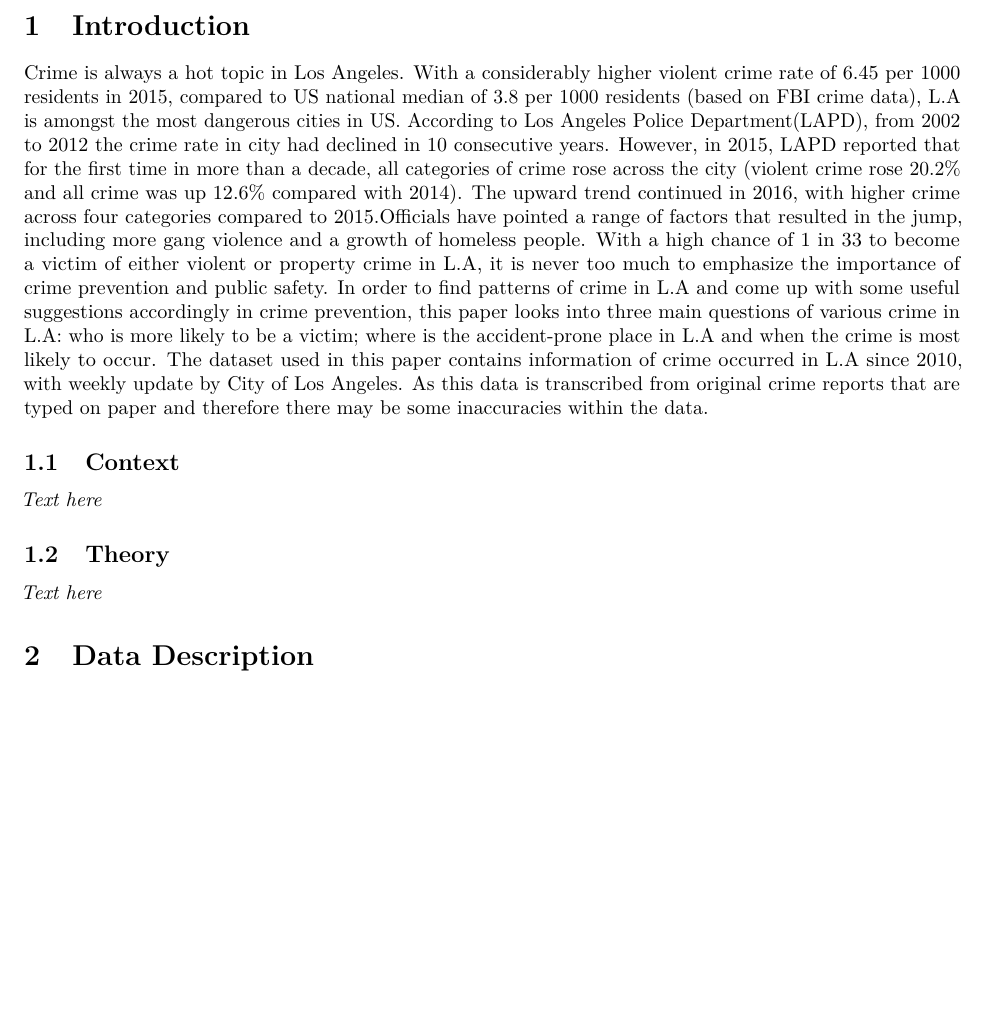
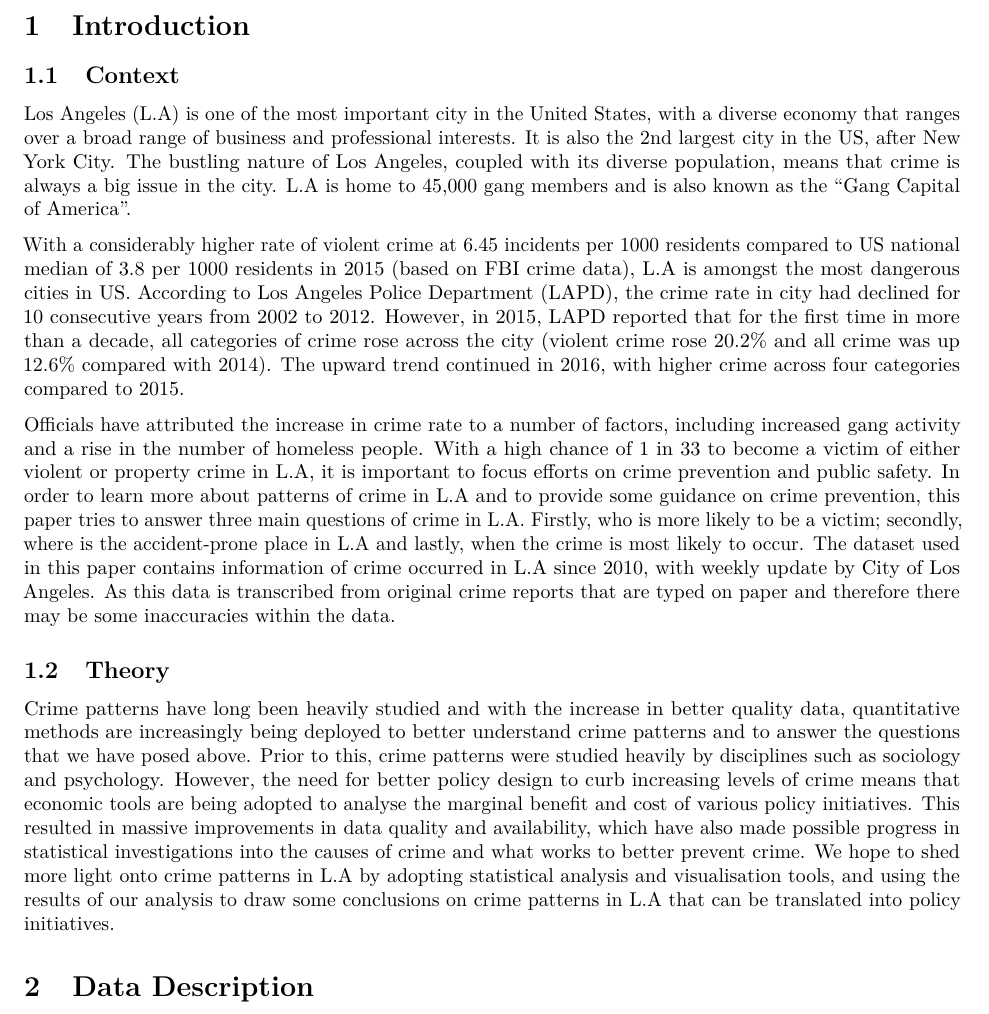
Before and after one commit to andourb/CrimeLAProject, an R Markdown document (Final Report.Rmd): part of page 2 of 8 before the commit and part of page 2 of 10 after it, cut so that both start at the same text, the shorter picture padded with empty space. Rendered offline with R 4.5, knitr and Pandoc, then LaTeX, with nearby package versions; some code elsewhere in the file could not run offline.

Commit message:
Update Final Report.Rmd
edited intro, theory and ggplot of crime type proportion for different ethicities

```diff
--- a/Final Report.Rmd
+++ b/Final Report.Rmd
@@ -28,15 +28,20 @@
 Introduction
 =====================
 
-Crime is always a hot topic in Los Angeles. With a considerably higher violent crime rate of 6.45 per 1000 residents in 2015, compared to US national median of 3.8 per 1000 residents (based on FBI crime data), L.A is amongst the most dangerous cities in US. According to Los Angeles Police Department(LAPD), from 2002 to 2012 the crime rate in city had declined in 10 consecutive years. However, in 2015, LAPD reported that for the first time in more than a decade, all categories of crime rose across the city (violent crime rose 20.2% and all crime was up 12.6% compared with 2014). The upward trend continued in 2016, with higher crime across four categories compared to 2015.Officials have pointed a range of factors that resulted in the jump, including more gang violence and a growth of homeless people. With a high chance of 1 in 33 to become a victim of either violent or property crime in L.A, it is never too much to emphasize the importance of crime prevention and public safety. In order to find patterns of crime in L.A and come up with some useful suggestions accordingly in crime prevention, this paper looks into three main questions of various crime in L.A: who is more likely to be a victim; where is the accident-prone place in L.A and when the crime is most likely to occur. The dataset used in this paper contains information of crime occurred in L.A since 2010, with weekly update by City of Los Angeles. As this data is transcribed from original crime reports that are typed on paper and therefore there may be some inaccuracies within the data.
+Context
+----------------
 
-Context
--------------------
-_Text here_
+Los Angeles (L.A) is one of the most important city in the United States, with a diverse economy that ranges over a broad range of business and professional interests. It is also the 2nd largest city in the US, after New York City. The bustling nature of Los Angeles, coupled with its diverse population, means that crime is always a big issue in the city. L.A is home to 45,000 gang members and is also known as the "Gang Capital of America".
+
+With a considerably higher rate of violent crime at 6.45 incidents per 1000 residents compared to US national median of 3.8 per 1000 residents in 2015 (based on FBI crime data), L.A is amongst the most dangerous cities in US. According to Los Angeles Police Department (LAPD), the crime rate in city had declined for 10 consecutive years from 2002 to 2012. However, in 2015, LAPD reported that for the first time in more than a decade, all categories of crime rose across the city (violent crime rose 20.2% and all crime was up 12.6% compared with 2014). The upward trend continued in 2016, with higher crime across four categories compared to 2015.
+
+Officials have attributed the increase in crime rate to a number of factors, including increased gang activity and a rise in the number of  homeless people. With a high chance of 1 in 33 to become a victim of either violent or property crime in L.A, it is important to focus efforts on crime prevention and public safety. In order to learn more about patterns of crime in L.A and to provide some guidance on crime prevention, this paper tries to answer three main questions of crime in L.A. Firstly, who is more likely to be a victim; secondly, where is the accident-prone place in L.A and lastly, when the crime is most likely to occur. The dataset used in this paper contains information of crime occurred in L.A since 2010, with weekly update by City of Los Angeles. As this data is transcribed from original crime reports that are typed on paper and therefore there may be some inaccuracies within the data.
 
 Theory
 -------------------
-_Text here_
+Crime patterns have long been heavily studied and with the increase in better quality data, quantitative methods are increasingly being deployed to better understand crime patterns and to answer the questions that we have posed above. Prior to this, crime patterns were  studied heavily by disciplines such as sociology and psychology. However, the need for better policy design to curb increasing levels of crime means that economic tools are being adopted to analyse the marginal benefit and cost of various policy initiatives. This resulted in massive improvements in data quality and availability, which have also made possible progress in statistical investigations
+into the causes of crime and what works to better prevent crime. We hope to shed more light onto crime patterns in L.A by adopting statistical analysis and visualisation tools, and using the results of our analysis to draw some conclusions on crime patterns in L.A that can be translated into policy initiatives.
+
 
 
 Data Description
```
Also changed, not shown: Final Report.Rmd (8 more changed lines).
